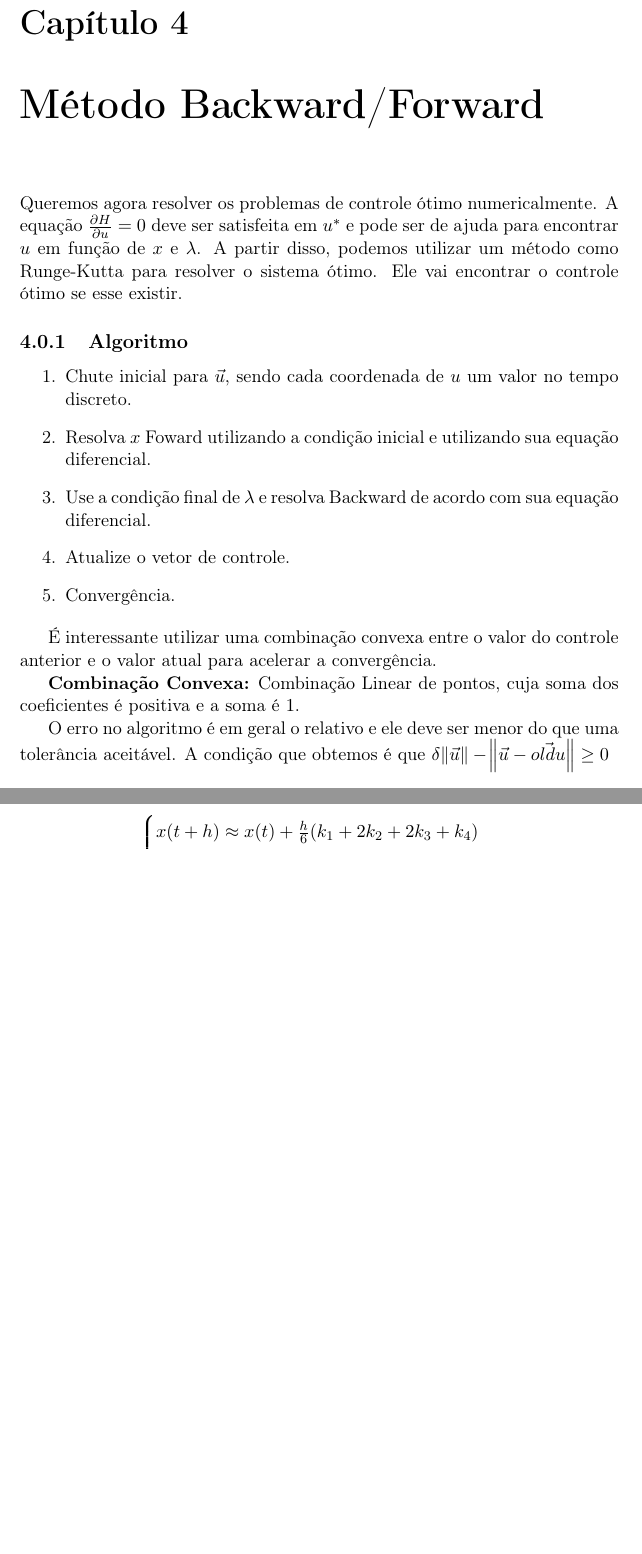
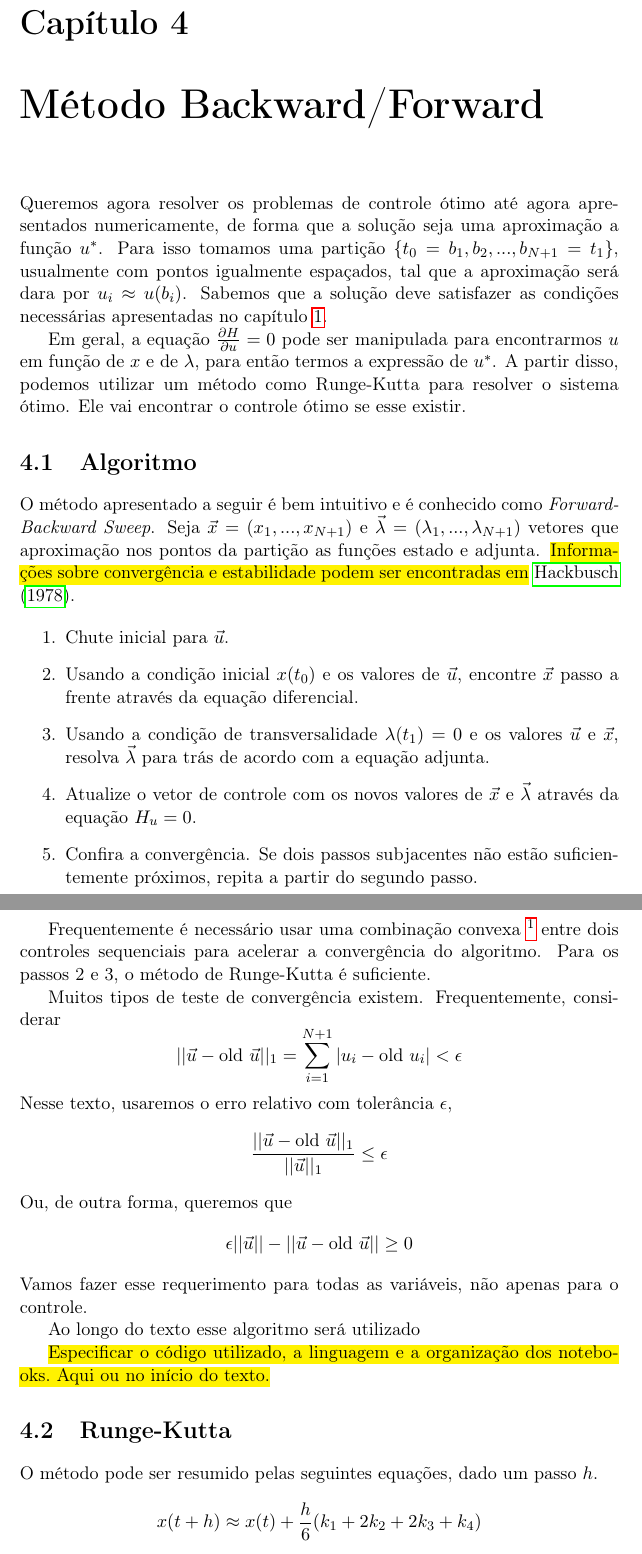
Before and after one commit to lucasmoschen/optimal-control-biological, a LaTeX book (notes/book.tex, which reads notes/files/chapter4.tex): two parts of pages 21 and 22 of 32, joined at a grey line, cut so that both start at the same text, the shorter picture padded with empty space. Compiled offline with pdfLaTeX.

Commit message:
add chapter 4 and algorithms

```diff
--- a/notes/files/chapter4.tex
+++ b/notes/files/chapter4.tex
@@ -1,23 +1,70 @@
-Queremos agora resolver os problemas de controle ótimo numericalmente. A equação $\frac{\partial H}{\partial u} = 0$ deve ser satisfeita em $u^*$ e pode ser de ajuda para encontrar $u$ em função de $x$ e $\la$. A partir disso, podemos utilizar um método como Runge-Kutta para resolver o sistema ótimo. Ele vai encontrar o controle ótimo se esse existir.
-\subsection{Algoritmo}
+Queremos agora resolver os problemas de controle ótimo até agora apresentados
+numericamente, de forma que a solução seja uma aproximação a função $u^*$.
+Para isso tomamos uma partição $\{t_0 = b_1, b_2, ..., b_{N+1} = t_1\}$,
+usualmente com pontos igualmente espaçados, tal que a aproximação será dara
+por $u_i \approx u(b_i)$. Sabemos que a solução deve satisfazer as condições
+necessárias apresentadas no capítulo \ref{ch:1}.
+
+Em geral, a equação $\frac{\partial H}{\partial u} = 0$ pode ser manipulada
+para encontrarmos $u$ em função de $x$ e de $\la$, para então termos a
+expressão de $u^*$. A partir disso, podemos utilizar um método como
+Runge-Kutta para resolver o sistema ótimo. Ele vai encontrar o controle ótimo
+se esse existir.
+
+\section{Algoritmo}
+
+O método apresentado a seguir é bem intuitivo e é conhecido como
+\textit{Forward-Backward Sweep}. Seja $\vec{x} = (x_1,...,x_{N+1})$ e
+$\vec{\la} = (\la_1, ..., \la_{N+1})$ vetores que aproximação nos pontos da
+partição as funções estado e adjunta. \hl{Informa\c{c}\~oes sobre converg\^encia e
+estabilidade podem ser encontradas em} \cite{wolfgang1978}.
+
 \begin{enumerate}
-    \item Chute inicial para $\Vec{u}$, sendo cada coordenada de $u$ um valor no tempo discreto.
-    \item Resolva $x$ Foward utilizando a condição inicial e utilizando sua equação diferencial.
-    \item Use a condição final de $\lambda$ e resolva Backward de acordo com sua equação diferencial.
-    \item Atualize o vetor de controle.
-    \item Convergência.
+    \item Chute inicial para $\vec{u}$.
+    \item Usando a condição inicial $x(t_0)$ e os valores de $\vec{u}$,
+    encontre $\vec{x}$ passo a frente através da equação diferencial.
+    \item Usando a condição de transversalidade $\la(t_1) = 0$ e os valores
+    $\vec{u}$ e $\vec{x}$, resolva $\vec{\la}$ para trás de acordo com a
+    equação adjunta.
+    \item Atualize o vetor de controle com os novos valores de $\vec{x}$ e
+    $\vec{\la}$ através da equação $H_u = 0$.
+    \item Confira a convergência. Se dois passos subjacentes não estão
+    suficientemente próximos, repita a partir do segundo passo.
 \end{enumerate}
 
-É interessante utilizar uma combinação convexa entre o valor do controle anterior e o valor atual para acelerar a convergência.
+Frequentemente é necessário usar uma combinação convexa \footnote{\textbf{Combinação Convexa:} Combinação linear de pontos, tal que os
+coeficientes são não negativos e somam $1$.} entre dois controles
+sequenciais para acelerar a convergência do algoritmo. Para os passos 2 e 3, o
+método de Runge-Kutta é suficiente.
 
-\textbf{Combinação Convexa:}    Combinação Linear de pontos, cuja soma dos coeficientes é positiva e a soma é $1$.
+Muitos tipos de teste de convergência existem. Frequentemente, considerar
+$$
+||\vec{u} - \text{old }\vec{u}||_1 = \sum_{i=1}^{N+1} |u_i - \text{old }u_i| < \e
+$$
+Nesse texto, usaremos o erro relativo com tolerância $\e$,
+$$
+\frac{||\vec{u} - \text{old }\vec{u}||_1}{||\vec{u}||_1} \le \e
+$$
+Ou, de outra forma, queremos que
+$$
+\e ||\vec{u}|| - ||\vec{u} - \text{old }\vec{u}|| \ge 0
+$$
+Vamos fazer esse requerimento para todas as variáveis, não apenas para o
+controle.
 
-O erro no algoritmo é em geral o relativo e ele deve ser menor do que uma tolerância aceitável. A condição que obtemos é que $\delta \norm{\Vec{u}} - \norm{\Vec{u} - \Vec{oldu}} \geq 0$
+Ao longo do texto esse algoritmo será utilizado
 
-\subsection{Runge-Kutta}
+\hl{Especificar o c\'odigo utilizado, a linguagem e a organiza\c{c}\~ao dos
+notebooks. Aqui ou no in\'icio do texto.}
+
+\section{Runge-Kutta}
+
+O método pode ser resumido pelas seguintes equações, dado um passo $h$.
+\begin{equation*}
+    x(t + h) \approx x(t) + \frac{h}{6}(k_1 + 2k_2 + 2k_3 + k_4)
+\end{equation*}
 \begin{equation*}
     \begin{cases}
-    x(t + h) \approx x(t) + \frac{h}{6}(k_1 + 2k_2 + 2k_3 + k_4) \\
     k1 = f(t,x(t)) \\
     k2 = f(t + \frac{h}{2},x(t) + \frac{h}{2}k_1) \\
     k3 = f(t + \frac{h}{2},x(t) + \frac{h}{2}k_2) \\
```
Also changed, not shown: notes/book.bib (+11 -0 lines), notes/book.tex (+1 -3 lines), notes/book.pdf, 1 other file.
